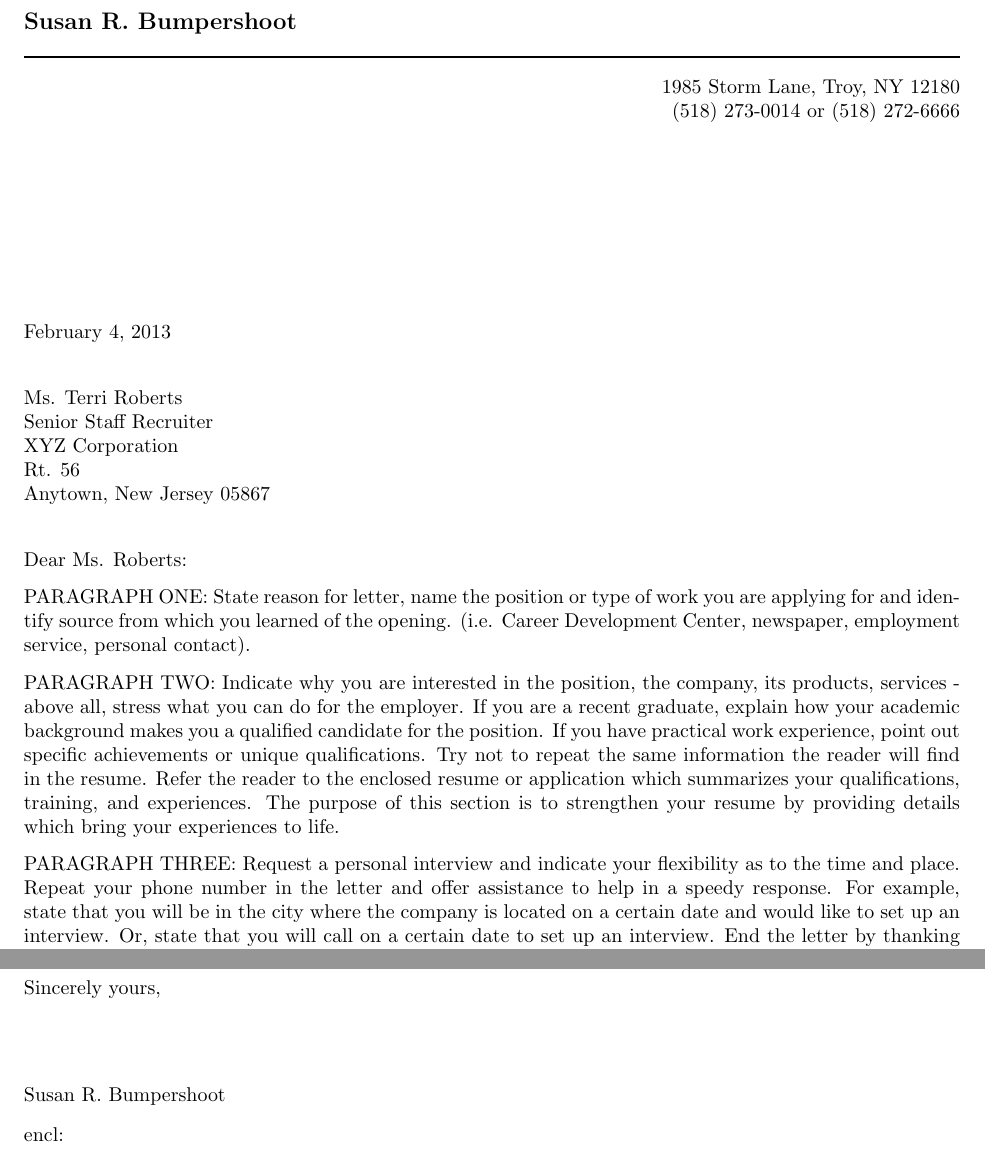
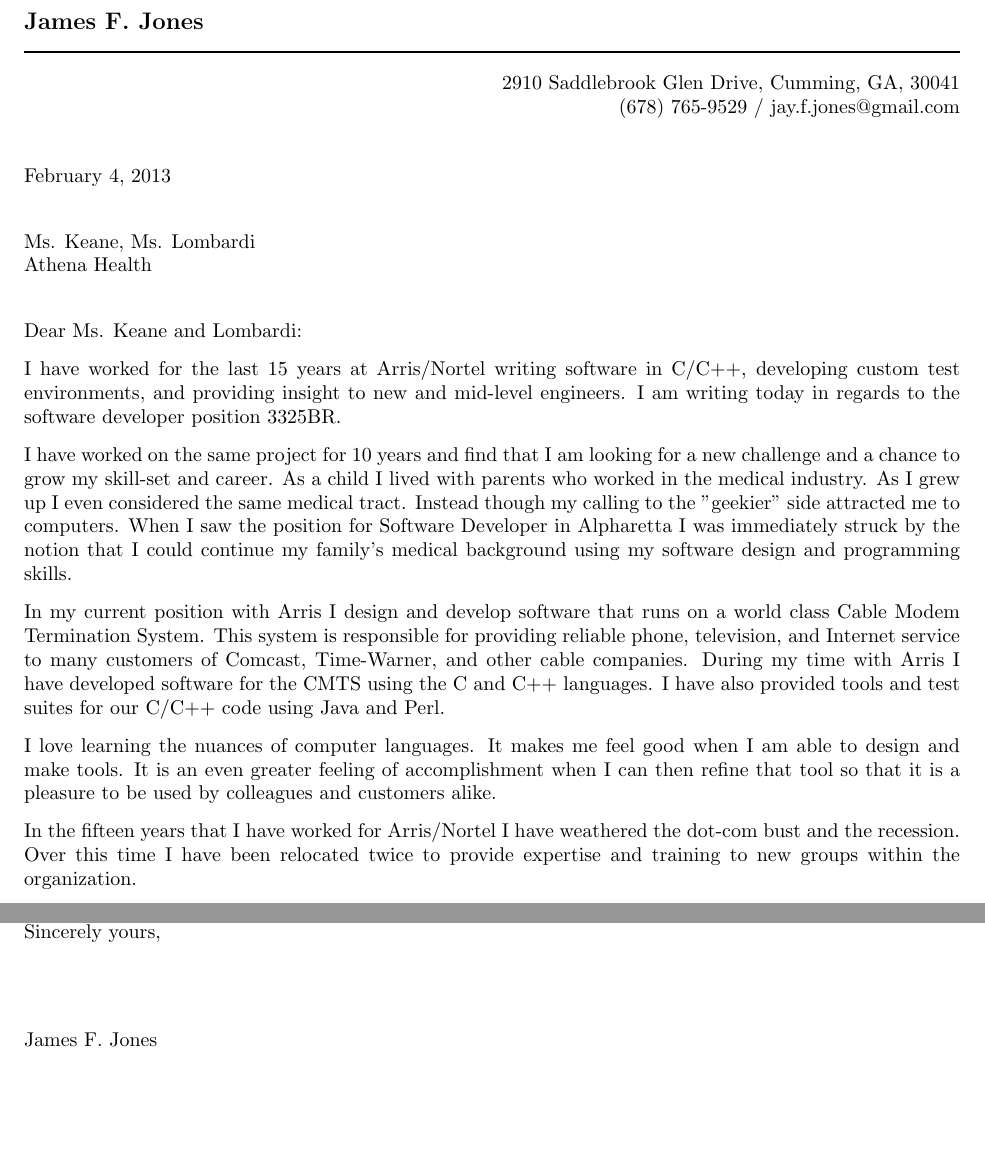
Before and after one commit to JayFJones/Resume, a LaTeX letter (cover.tex): two parts of the page, joined at a grey line, cut at the place of the change, the shorter picture padded with empty space. Compiled offline with pdfLaTeX.

Commit message:
cover letter updates. added specific cover letter for Athena position.

```diff
--- a/cover.tex
+++ b/cover.tex
@@ -9,53 +9,58 @@
 
 \begin{document}
 
-\signature{Susan R. Bumpershoot}           % name for signature
+\signature{James F. Jones}           % name for signature
 \longindentation=0pt                       % needed to get closing flush left
 \let\raggedleft\raggedright                % needed to get date flush left
 
 
-\begin{letter}{Ms. Terri Roberts \\
-Senior Staff Recruiter \\
-XYZ Corporation \\
-Rt. 56 \\
-Anytown, New Jersey 05867}
+\begin{letter}{Ms. Keane, Ms. Lombardi\\
+Athena Health
+}
 
 
 \begin{flushleft}
-{\large\bf Susan R. Bumpershoot}
+{\large\bf James F. Jones}
 \end{flushleft}
 \medskip\hrule height 1pt
 \begin{flushright}
-\hfill 1985 Storm Lane, Troy, NY 12180 \\
-\hfill (518) 273-0014 or (518) 272-6666
+\hfill 2910 Saddlebrook Glen Drive, Cumming, GA, 30041\\
+\hfill (678) 765-9529 / jay.f.jones@gmail.com
 \end{flushright}
 \vfill % forces letterhead to top of page
 
+\opening{Dear Ms. Keane and Lombardi:}
 
-\opening{Dear Ms. Roberts:}
+\noindent
+I have worked for the last 15 years at Arris/Nortel
+writing software in C/C++, developing custom test environments,
+and providing insight to new and mid-level engineers.
+I am writing today in regards to the software developer position
+3325BR.
 
-\noindent PARAGRAPH ONE: State reason for letter, name the position or type
-of work you are applying for and identify source from  which  you
-learned   of   the  opening.  (i.e.  Career  Development  Center,
-newspaper, employment service, personal contact).
+\noindent I have worked on the same project for 10 years and find
+that I am looking for a new challenge and a chance to grow my
+skill-set and career.  As a child I lived with parents who worked
+in the medical industry. As I grew up I even considered the same
+medical tract.  Instead though my calling to the "geekier" side
+attracted me to computers.  When I saw the position for Software
+Developer in Alpharetta I was immediately struck by the notion that
+I could continue my family's medical background using my software
+design and programming skills.
 
-\noindent PARAGRAPH  TWO:  Indicate why you are interested in the position,
-the company, its products, services - above all, stress what  you
-can  do  for  the employer. If you are a recent graduate, explain
-how your academic background makes you a qualified candidate  for
-the  position.  If  you have practical work experience, point out
-specific achievements or unique qualifications. Try not to repeat
-the  same  information  the reader will find in the resume. Refer
-the reader to the enclosed resume or application which summarizes
-your  qualifications,  training,  and experiences. The purpose of
-this section is to strengthen your resume  by  providing  details
-which bring your experiences to life.
+In my current position with Arris I design and develop software
+that runs on a world class Cable Modem Termination System. This
+system is responsible for providing reliable phone, television, and Internet
+service to many customers of Comcast, Time-Warner, and other
+cable companies. During my time with Arris I have developed software
+for the CMTS using the C and C++ languages. I have also provided tools and test
+suites for our C/C++ code using Java and Perl.
 
-\noindent PARAGRAPH THREE: Request a personal interview and  indicate  your
-flexibility as to the time and place. Repeat your phone number in
-the letter and offer assistance to help in a speedy response. For
-example,  state that you will be in the city where the company is
-located on a certain date and would like to set up an  interview.
-Or,  state  that  you  will  call  on a certain date to set up an
-interview. End the letter by thanking  the  employer  for  taking
-time to consider your credentials.
+I love learning the nuances of computer languages.  It makes me feel good
+when I am able to design and make tools.  It is an even greater
+feeling of accomplishment when I can then refine that tool so that it is a
+pleasure to be used by colleagues and customers alike.
+
+In the fifteen years that I have worked for Arris/Nortel I have weathered
+the dot-com bust and the recession. Over this time I have been relocated twice
+to provide expertise and training to new groups within the organization.
@@ -64,7 +75,7 @@ time to consider your credentials.
 
 
 
-\encl{}  				% Enclosures
+% \encl{}  				% Enclosures
 
 \end{letter}
 
```
Also changed, not shown: cover.tex (6 more changed lines).
